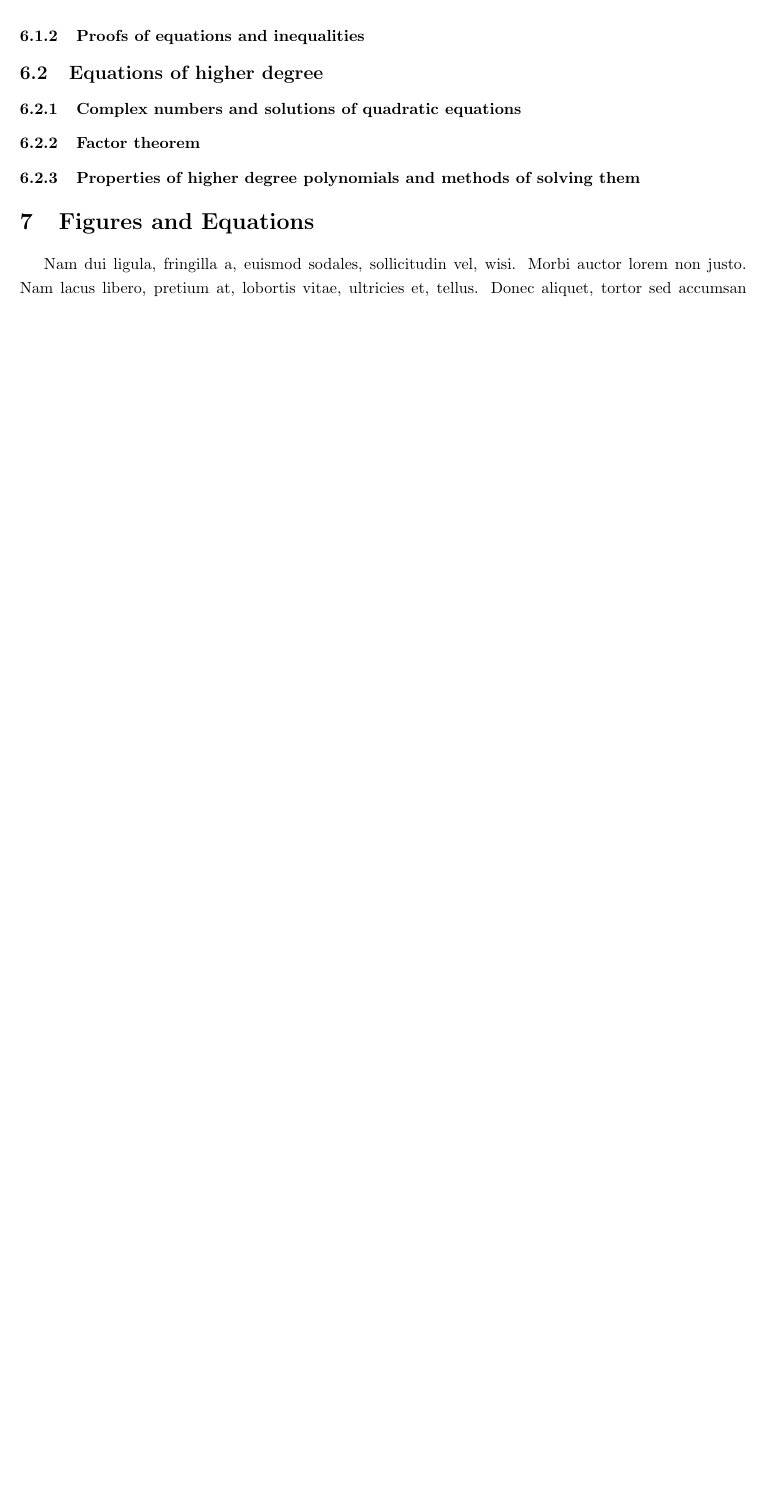
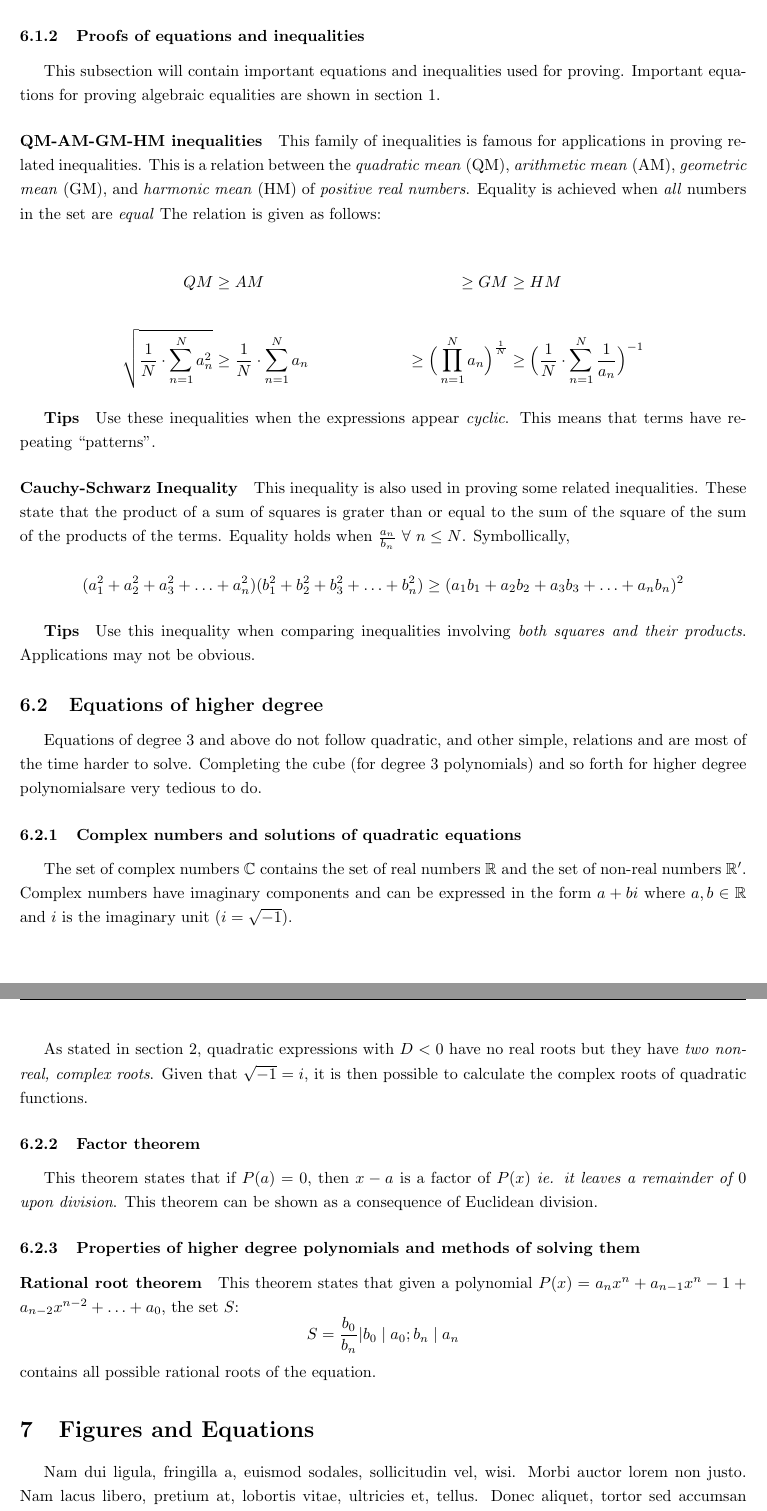
Before and after one commit to bldamalla/eju-math-rev, a LaTeX document (main.tex, which reads content/misc.tex): part of page 13 of 15 before the commit and two parts of pages 14 and 15 of 17 after it, the two joined at a grey line, cut so that both start at the same text, the shorter picture padded with empty space. Compiled offline with pdfLaTeX.

Commit message:
Finish Miscellaneous Expressions chapter draft

```diff
--- a/content/misc.tex
+++ b/content/misc.tex
@@ -5,8 +49,55 @@
+Here, the $LHS$ is the \emph{improper} rational expression, $Q(x)$ is the polynomial quotient, and the last term is a \emph{proper} rational fraction, the remainder.
 
 \subsubsection{Proofs of equations and inequalities}
+This subsection will contain important equations and inequalities used for proving.
+Important equations for proving algebraic equalities are shown in section \ref{num-ex}.
+
+\paragraph{QM-AM-GM-HM inequalities}
+This family of inequalities is famous for applications in proving related inequalities.
+This is a relation between the \emph{quadratic mean} (QM), \emph{arithmetic mean} (AM), \emph{geometric mean} (GM), and \emph{harmonic mean} (HM) of \emph{positive real numbers}.
+Equality is achieved when \emph{all} numbers in the set are \emph{equal}
+The relation is given as follows:
+
+\begin{align*}
+  QM &\geq AM &\geq GM &\geq HM \\ \\
+  \sqrt{\dfrac{1}{N}\cdot \sum\limits_{n=1}^{N} a_n^2} &\geq \dfrac{1}{N}\cdot \sum\limits_{n=1}^{N} a_n &\geq \Big(\prod_{n=1}^{N}a_n \Big)^{\frac{1}{N}} &\geq \Big(\dfrac{1}{N}\cdot \sum\limits_{n=1}^{N}\frac{1}{a_n}\Big)^{-1}
+\end{align*}
+
+\subparagraph{Tips}
+Use these inequalities when the expressions appear \emph{cyclic}.
+This means that terms have repeating ``patterns''.
+
+\paragraph{Cauchy-Schwarz Inequality}
+This inequality is also used in proving some related inequalities.
+These state that the product of a sum of squares is grater than or equal to the sum of the square of the sum of the products of the terms.
+Equality holds when $\frac{a_n}{b_n}\ \forall\ n\leq N$.
+Symbollically,
+
+$$
+(a_1^2+a_2^2+a_3^2+\ldots +a_n^2)(b_1^2+b_2^2+b_3^2+\ldots +b_n^2) \geq (a_1b_1+a_2b_2+a_3b_3+\ldots +a_nb_n)^2
+$$
+
+\subparagraph{Tips}
+Use this inequality when comparing inequalities involving \emph{both squares and their products}.
+Applications may not be obvious.
 
 \subsection{Equations of higher degree}
+Equations of degree $3$ and above do not follow quadratic, and other simple, relations and are most of the time harder to solve.
+Completing the cube (for degree 3 polynomials) and so forth for higher degree polynomialsare very tedious to do.
 
 \subsubsection{Complex numbers and solutions of quadratic equations}
+The set of complex numbers $\cplx$ contains the set of real numbers $\real$ and the set of non-real numbers $\real '$.
+Complex numbers have imaginary components and can be expressed in the form $a + bi$ where $a, b \in \real$ and $i$ is the imaginary unit ($i = \sqrt{-1}$).
+
+As stated in section \ref{quad}, quadratic expressions with $D < 0$ have no real roots but they have \emph{two non-real, complex roots}.
+Given that $\sqrt{-1} = i$, it is then possible to calculate the complex roots of quadratic functions.
+
 \subsubsection{Factor theorem}
+This theorem states that if $P(a) = 0$, then $x-a$ is a factor of $P(x)$ \textit{ie. it leaves a remainder of $0$ upon division}.
+This theorem can be shown as a consequence of Euclidean division.
+
 \subsubsection{Properties of higher degree polynomials and methods of solving them}
+\paragraph{Rational root theorem}
+This theorem states that given a polynomial $P(x) = a_nx^n + a_{n-1}x^n-1 + a_{n-2}x^{n-2} +\ldots +a_0$, the set $S$:
+$$ S = {\dfrac{b_0}{b_n} | b_0\mid a_0; b_n\mid a_n} $$
+contains all possible rational roots of the equation.
--- a/main.tex
+++ b/main.tex
@@ -18,6 +18,7 @@
 \newcommand{\ratl}{\mathbb{Q}}
 \newcommand{\real}{\mathbb{R}}
 \newcommand{\intg}{\mathbb{Z}}
+\newcommand{\cplx}{\mathbb{C}}
 
 \newcommand{\degg}{^\circ}
 
```
Also changed, not shown: content/quad.tex (+9 -0 lines), content/misc.tex (44 more changed lines).
